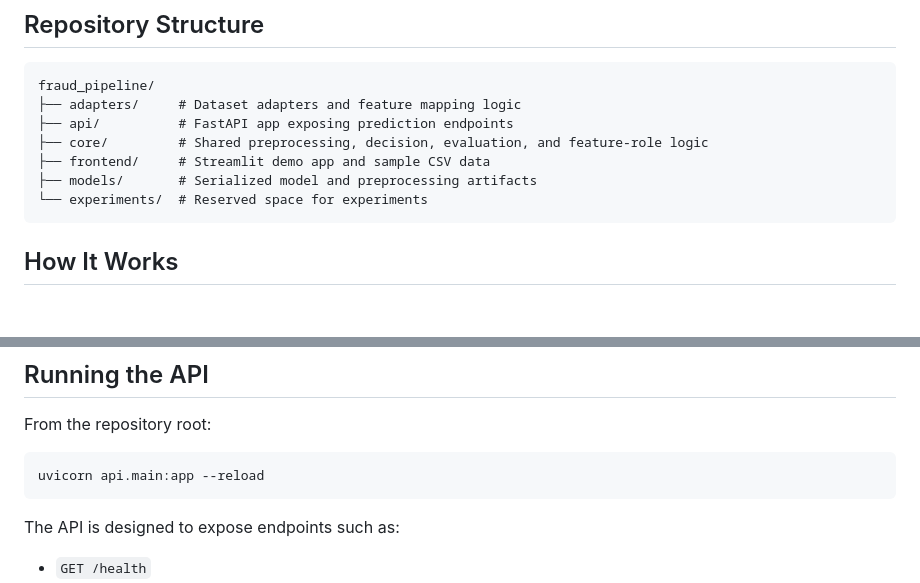
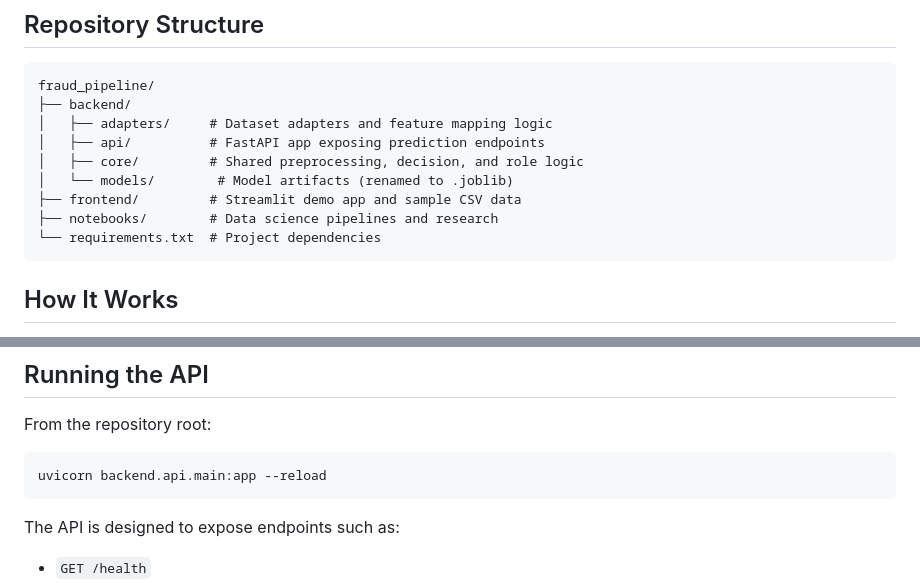
Before and after one commit to zhepaper/is4228-project---fraud-detection, a Markdown page: README.md, 2 parts joined by grey strips. GitHub-like rendering; blank space fills up the shorter version.

Commit message:
refactor: restructure project directory and update API launch command in README

````diff
--- a/README.md
+++ b/README.md
@@ -21,12 +21,14 @@ The project currently supports:
 
 ```text
 fraud_pipeline/
-├── adapters/     # Dataset adapters and feature mapping logic
-├── api/          # FastAPI app exposing prediction endpoints
-├── core/         # Shared preprocessing, decision, evaluation, and feature-role logic
-├── frontend/     # Streamlit demo app and sample CSV data
-├── models/       # Serialized model and preprocessing artifacts
-└── experiments/  # Reserved space for experiments
+├── backend/
+│   ├── adapters/     # Dataset adapters and feature mapping logic
+│   ├── api/          # FastAPI app exposing prediction endpoints
+│   ├── core/         # Shared preprocessing, decision, and role logic
+│   └── models/        # Model artifacts (renamed to .joblib)
+├── frontend/         # Streamlit demo app and sample CSV data
+├── notebooks/        # Data science pipelines and research
+└── requirements.txt  # Project dependencies
 ```
 
 ## How It Works
@@ -49,7 +51,7 @@ For the FinBank demo dataset, the system maps unfamiliar column names into share
 From the repository root:
 
 ```bash
-uvicorn api.main:app --reload
+uvicorn backend.api.main:app --reload
 ```
 
 The API is designed to expose endpoints such as:
````
